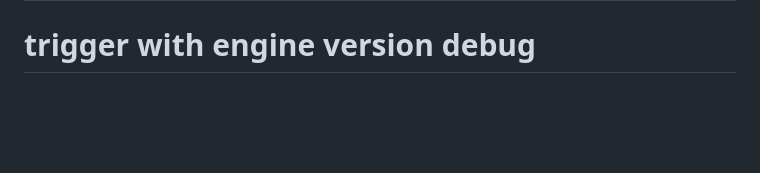
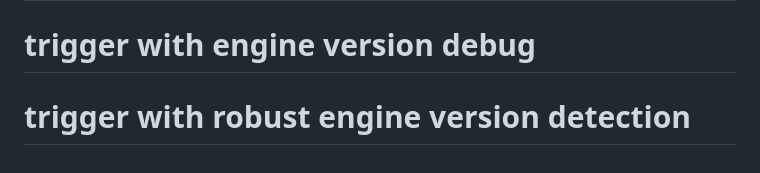
Before and after one commit to Lucas-4651/UCL-Predict, a Markdown page: mobile/README.md, the part around the change. Rendered like a GitHub page; blank space fills up the shorter version.

Commit message:
chore: trigger workflow

```diff
--- a/mobile/README.md
+++ b/mobile/README.md
@@ -222,3 +222,4 @@ Projet privé - UCL-Predict / Lucas46 Tech Studio# trigger
 # trigger workflow with fixed Gradle dependency
 # trigger workflow with flutter maven repo
 # trigger with engine version debug
+# trigger with robust engine version detection
```
